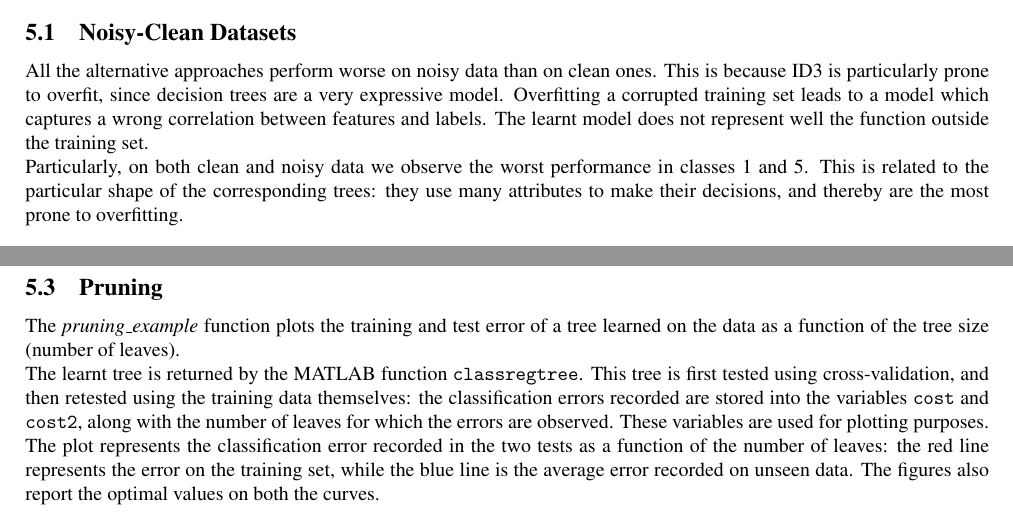
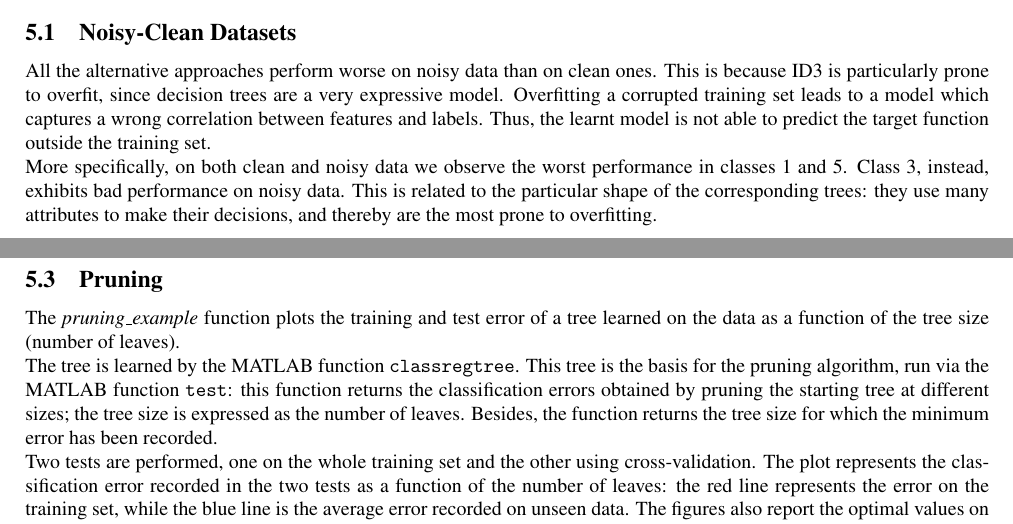
Before and after one commit to hermannsblum/IC_Machine_Learning_CBC, a LaTeX problem sheet (Assignment 2/latex/main.tex): two parts of pages 6 and 7 of 9, joined at a grey line, cut so that both start at the same text. Compiled offline with pdfLaTeX.

Commit message:
Fixed Section 5 of the report

```diff
--- a/Assignment 2/latex/main.tex
+++ b/Assignment 2/latex/main.tex
@@ -446,8 +446,8 @@ Class & Precision & Recall & $F_1$ & Accuracy \\
 
 \section{Questions}
 \subsection{Noisy-Clean Datasets}
-All the alternative approaches perform worse on noisy data than on clean ones. This is because ID3 is particularly prone to overfit, since decision trees are a very expressive model. Overfitting a corrupted training set leads to a model which captures a wrong correlation between features and labels. The learnt model does not represent well the function outside the training set.\\
-Particularly, on both clean and noisy data we observe the worst performance in classes 1 and 5. This is related to the particular shape of the corresponding trees: they use many attributes to make their decisions, and thereby are the most prone to overfitting.
+All the alternative approaches perform worse on noisy data than on clean ones. This is because ID3 is particularly prone to overfit, since decision trees are a very expressive model. Overfitting a corrupted training set leads to a model which captures a wrong correlation between features and labels. Thus, the learnt model is not able to predict the target function outside the training set.\\
+More specifically, on both clean and noisy data we observe the worst performance in classes 1 and 5. Class 3, instead, exhibits bad performance on noisy data. This is related to the particular shape of the corresponding trees: they use many attributes to make their decisions, and thereby are the most prone to overfitting.
 
 \subsection{Ambiguity}
 \begin{itemize}
@@ -457,7 +457,9 @@ Particularly, on both clean and noisy data we observe the worst performance in c
 \end{itemize}
 \subsection{Pruning}
 The \emph{pruning\_example} function plots the training and test error of a tree learned on the data as a function of the tree size (number of leaves).\\
-The learnt tree is returned by the MATLAB function \verb$classregtree$. This tree is first tested using cross-validation, and then retested using the training data themselves: the classification errors recorded are stored into the variables \verb$cost$ and \verb$cost2$, along with the number of leaves for which the errors are observed. These variables are used for plotting purposes.
+The tree is learned by the MATLAB function \verb$classregtree$. This tree is the basis for the pruning algorithm, run via the MATLAB function \verb$test$: this function returns the classification errors obtained by pruning the starting tree at different sizes; the tree size is expressed as the number of leaves. Besides, the function returns the tree size for which the minimum error has been recorded.\\
+Two tests are performed, one on the whole training set and the other using cross-validation.
+%The results of the two tests consist in a vector of classification errors obtained by different tree of different sizes; the tree size is computed as the number of leaves it has.
 The plot represents the classification error recorded in the two tests as a function of the number of leaves: the red line represents the error on the training set, while the blue line is the average error recorded on unseen data. The figures also report the optimal values on both the curves.\\
 The curves have this shape because, as long as the tree size increases, the tree fits the training data better, but it progressively loses generalization power. Therefore, while the red curve has its optimum for 200 leaf nodes, the blue one has its minimum cost with 24 leaves.
 
```
Also changed, not shown: Assignment 2/latex/main.pdf, Assignment 2/latex/main.ps, 4 other files.
